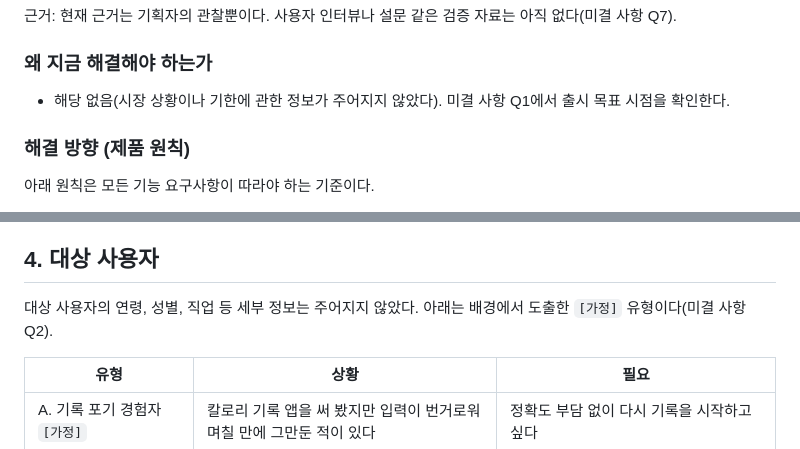
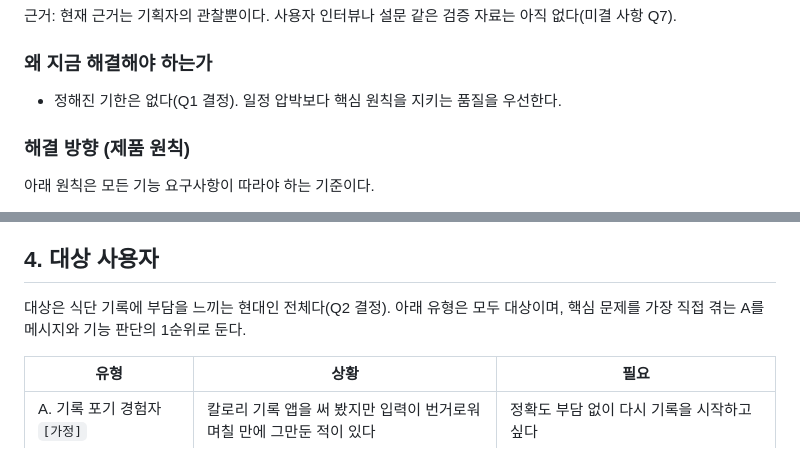
Before and after one commit to ojuos4545-ship-it/claude-code-version, a Markdown page: docs/prd/easy-meal-log.md, 2 parts joined by grey strips. GitHub-like rendering.

```diff
--- a/docs/prd/easy-meal-log.md
+++ b/docs/prd/easy-meal-log.md
@@ -26,7 +26,7 @@
 근거: 현재 근거는 기획자의 관찰뿐이다. 사용자 인터뷰나 설문 같은 검증 자료는 아직 없다(미결 사항 Q7).
 
 ### 왜 지금 해결해야 하는가
-- 해당 없음(시장 상황이나 기한에 관한 정보가 주어지지 않았다). 미결 사항 Q1에서 출시 목표 시점을 확인한다.
+- 정해진 기한은 없다(Q1 결정). 일정 압박보다 핵심 원칙을 지키는 품질을 우선한다.
 
 ### 해결 방향 (제품 원칙)
 아래 원칙은 모든 기능 요구사항이 따라야 하는 기준이다.
@@ -57,7 +57,7 @@ G4를 체중 변화로 측정하지 않는 이유: MVP는 체중을 기록하지
 
 ## 4. 대상 사용자
 
-대상 사용자의 연령, 성별, 직업 등 세부 정보는 주어지지 않았다. 아래는 배경에서 도출한 `[가정]` 유형이다(미결 사항 Q2).
+대상은 식단 기록에 부담을 느끼는 현대인 전체다(Q2 결정). 아래 유형은 모두 대상이며, 핵심 문제를 가장 직접 겪는 A를 메시지와 기능 판단의 1순위로 둔다.
 
 | 유형 | 상황 | 필요 |
 |---|---|---|
```
Also changed, not shown: other parts of docs/prd/easy-meal-log.md (+20 -13 lines).
